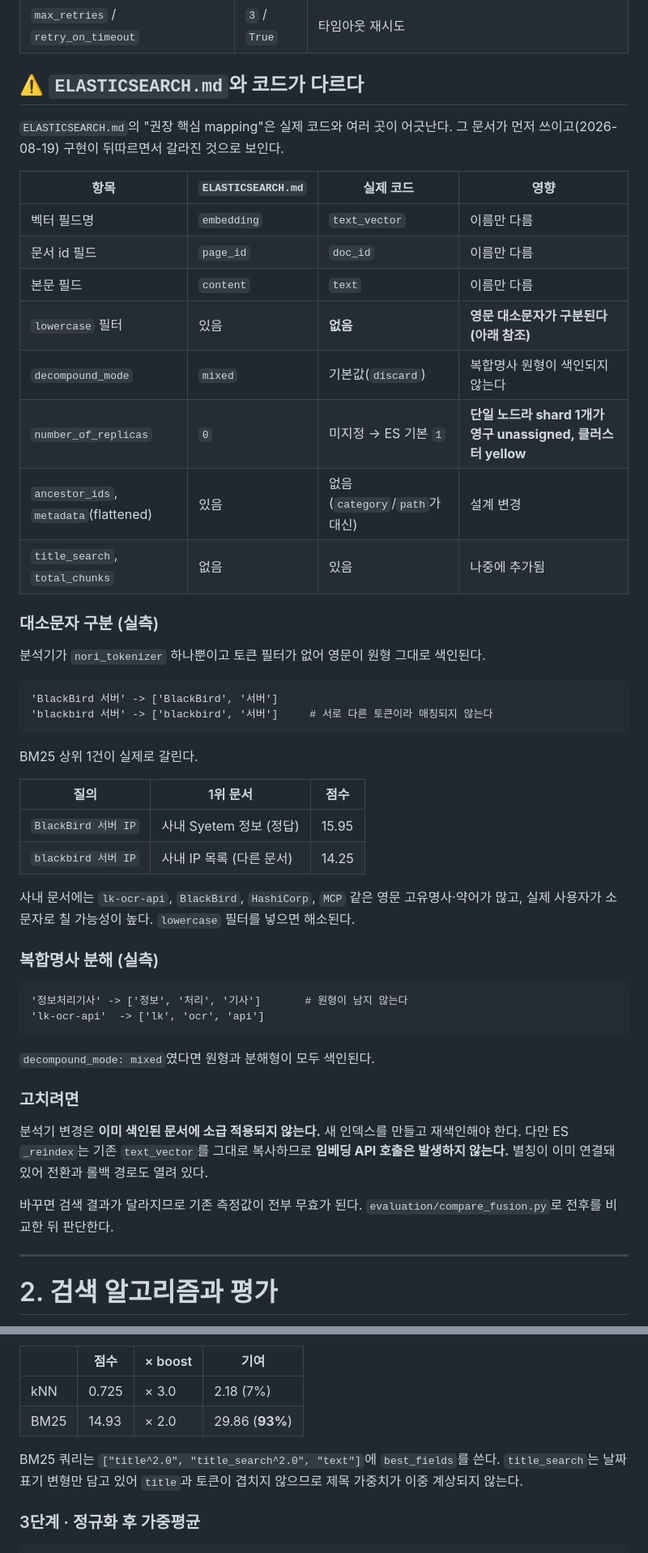
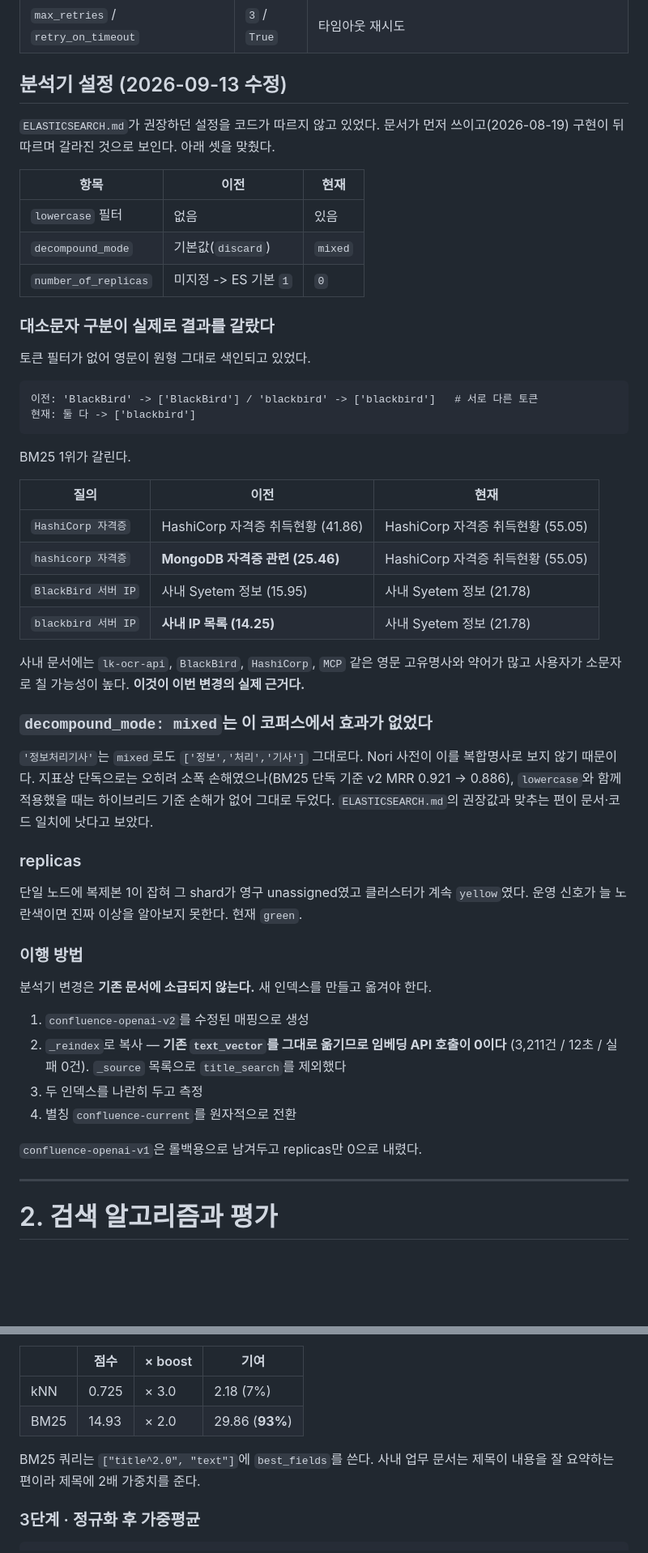
Before and after one commit to Yiji-1015/confluence-kg-chatbot, a Markdown page: docs/RETRIEVAL.md, 2 parts joined by grey strips. Shown at 81% size. Drawn GitHub-style; blank space fills up the shorter version.

````diff
--- a/docs/RETRIEVAL.md
+++ b/docs/RETRIEVAL.md
@@ -70,58 +87,61 @@ Nori가 `20260303`을 단일 토큰으로 자르는 탓에 `2026년 3월 3일`
 | `raise_on_error` | `False` | 일부 청크가 실패해도 전체를 중단하지 않고 실패 수를 경고로 남긴다 |
 | `max_retries` / `retry_on_timeout` | `3` / `True` | 타임아웃 재시도 |
 
-## ⚠️ `ELASTICSEARCH.md`와 코드가 다르다
+## 분석기 설정 (2026-09-13 수정)
 
-`ELASTICSEARCH.md`의 "권장 핵심 mapping"은 실제 코드와 여러 곳이 어긋난다.
-그 문서가 먼저 쓰이고(2026-08-19) 구현이 뒤따르면서 갈라진 것으로 보인다.
+`ELASTICSEARCH.md`가 권장하던 설정을 코드가 따르지 않고 있었다. 문서가 먼저 쓰이고(2026-08-19)
+구현이 뒤따르며 갈라진 것으로 보인다. 아래 셋을 맞췄다.
 
-| 항목 | `ELASTICSEARCH.md` | 실제 코드 | 영향 |
-|---|---|---|---|
-| 벡터 필드명 | `embedding` | `text_vector` | 이름만 다름 |
-| 문서 id 필드 | `page_id` | `doc_id` | 이름만 다름 |
-| 본문 필드 | `content` | `text` | 이름만 다름 |
-| `lowercase` 필터 | 있음 | **없음** | **영문 대소문자가 구분된다 (아래 참조)** |
-| `decompound_mode` | `mixed` | 기본값(`discard`) | 복합명사 원형이 색인되지 않는다 |
-| `number_of_replicas` | `0` | 미지정 → ES 기본 `1` | **단일 노드라 shard 1개가 영구 unassigned, 클러스터 yellow** |
-| `ancestor_ids`, `metadata`(flattened) | 있음 | 없음 (`category`/`path`가 대신) | 설계 변경 |
-| `title_search`, `total_chunks` | 없음 | 있음 | 나중에 추가됨 |
+| 항목 | 이전 | 현재 |
+|---|---|---|
+| `lowercase` 필터 | 없음 | 있음 |
+| `decompound_mode` | 기본값(`discard`) | `mixed` |
+| `number_of_replicas` | 미지정 -> ES 기본 `1` | `0` |
 
-### 대소문자 구분 (실측)
+### 대소문자 구분이 실제로 결과를 갈랐다
 
-분석기가 `nori_tokenizer` 하나뿐이고 토큰 필터가 없어 영문이 원형 그대로 색인된다.
+토큰 필터가 없어 영문이 원형 그대로 색인되고 있었다.
 
 ```
-'BlackBird 서버' -> ['BlackBird', '서버']
-'blackbird 서버' -> ['blackbird', '서버']     # 서로 다른 토큰이라 매칭되지 않는다
+이전: 'BlackBird' -> ['BlackBird'] / 'blackbird' -> ['blackbird']   # 서로 다른 토큰
+현재: 둘 다 -> ['blackbird']
 ```
 
-BM25 상위 1건이 실제로 갈린다.
+BM25 1위가 갈린다.
 
-| 질의 | 1위 문서 | 점수 |
+| 질의 | 이전 | 현재 |
 |---|---|---|
-| `BlackBird 서버 IP` | 사내 Syetem 정보 (정답) | 15.95 |
-| `blackbird 서버 IP` | 사내 IP 목록 (다른 문서) | 14.25 |
+| `HashiCorp 자격증` | HashiCorp 자격증 취득현황 (41.86) | HashiCorp 자격증 취득현황 (55.05) |
+| `hashicorp 자격증` | **MongoDB 자격증 관련 (25.46)** | HashiCorp 자격증 취득현황 (55.05) |
+| `BlackBird 서버 IP` | 사내 Syetem 정보 (15.95) | 사내 Syetem 정보 (21.78) |
+| `blackbird 서버 IP` | **사내 IP 목록 (14.25)** | 사내 Syetem 정보 (21.78) |
 
-사내 문서에는 `lk-ocr-api`, `BlackBird`, `HashiCorp`, `MCP` 같은 영문 고유명사·약어가 많고,
-실제 사용자가 소문자로 칠 가능성이 높다. `lowercase` 필터를 넣으면 해소된다.
+사내 문서에는 `lk-ocr-api`, `BlackBird`, `HashiCorp`, `MCP` 같은 영문 고유명사와 약어가 많고
+사용자가 소문자로 칠 가능성이 높다. **이것이 이번 변경의 실제 근거다.**
 
-### 복합명사 분해 (실측)
+### `decompound_mode: mixed`는 이 코퍼스에서 효과가 없었다
 
-```
-'정보처리기사' -> ['정보', '처리', '기사']       # 원형이 남지 않는다
-'lk-ocr-api'  -> ['lk', 'ocr', 'api']
-```
+`'정보처리기사'`는 `mixed`로도 `['정보','처리','기사']` 그대로다. Nori 사전이 이를
+복합명사로 보지 않기 때문이다. 지표상 단독으로는 오히려 소폭 손해였으나(BM25 단독 기준
+v2 MRR 0.921 -> 0.886), `lowercase`와 함께 적용했을 때는 하이브리드 기준 손해가 없어 그대로 두었다.
+`ELASTICSEARCH.md`의 권장값과 맞추는 편이 문서·코드 일치에 낫다고 보았다.
 
-`decompound_mode: mixed`였다면 원형과 분해형이 모두 색인된다.
+### replicas
 
-### 고치려면
+단일 노드에 복제본 1이 잡혀 그 shard가 영구 unassigned였고 클러스터가 계속 `yellow`였다.
+운영 신호가 늘 노란색이면 진짜 이상을 알아보지 못한다. 현재 `green`.
 
-분석기 변경은 **이미 색인된 문서에 소급 적용되지 않는다.** 새 인덱스를 만들고 재색인해야 한다.
-다만 ES `_reindex`는 기존 `text_vector`를 그대로 복사하므로 **임베딩 API 호출은 발생하지 않는다.**
-별칭이 이미 연결돼 있어 전환과 롤백 경로도 열려 있다.
+### 이행 방법
 
-바꾸면 검색 결과가 달라지므로 기존 측정값이 전부 무효가 된다.
-`evaluation/compare_fusion.py`로 전후를 비교한 뒤 판단한다.
+분석기 변경은 **기존 문서에 소급되지 않는다.** 새 인덱스를 만들고 옮겨야 한다.
+
+1. `confluence-openai-v2`를 수정된 매핑으로 생성
+2. `_reindex`로 복사 — **기존 `text_vector`를 그대로 옮기므로 임베딩 API 호출이 0이다**
+   (3,211건 / 12초 / 실패 0건). `_source` 목록으로 `title_search`를 제외했다
+3. 두 인덱스를 나란히 두고 측정
+4. 별칭 `confluence-current`를 원자적으로 전환
+
+`confluence-openai-v1`은 롤백용으로 남겨두고 replicas만 0으로 내렸다.
 
 ---
 
@@ -167,8 +187,8 @@ BM25 상위 1건이 실제로 갈린다.
 | kNN | 0.725 | × 3.0 | 2.18 (7%) |
 | BM25 | 14.93 | × 2.0 | 29.86 (**93%**) |
 
-BM25 쿼리는 `["title^2.0", "title_search^2.0", "text"]`에 `best_fields`를 쓴다.
-`title_search`는 날짜 표기 변형만 담고 있어 `title`과 토큰이 겹치지 않으므로 제목 가중치가 이중 계상되지 않는다.
+BM25 쿼리는 `["title^2.0", "text"]`에 `best_fields`를 쓴다.
+사내 업무 문서는 제목이 내용을 잘 요약하는 편이라 제목에 2배 가중치를 준다.
 
 ### 3단계 · 정규화 후 가중평균
 
````
Also changed, not shown: other parts of docs/RETRIEVAL.md (+48 -25 lines), docs/CHANGELOG.md (+77 -28 lines), docs/ELASTICSEARCH.md (+24 -28 lines).
